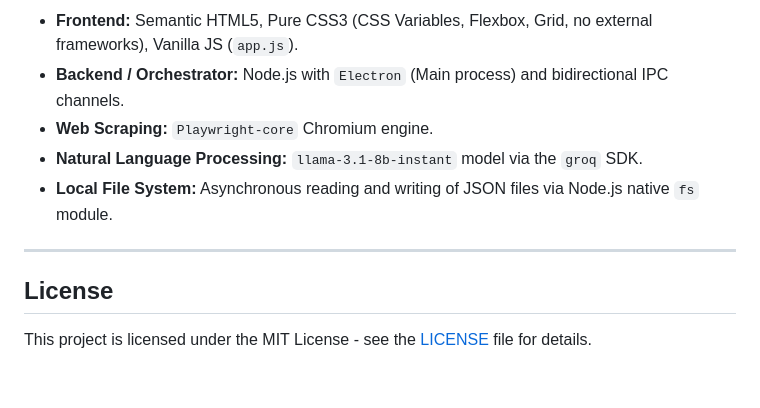
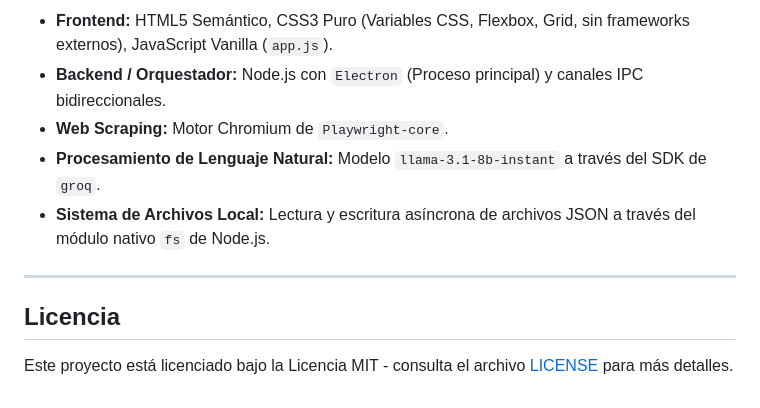
Before and after one commit to 1Zamuken1/SGVA-Assistant, a Markdown page: README.md, the part around one of its changes. GitHub-like rendering.

```diff
--- a/README.md
+++ b/README.md
@@ -59,12 +59,12 @@ This command will create an `.exe` installer in the `dist/` directory using `ele
 
-- **Frontend:** Semantic HTML5, Pure CSS3 (CSS Variables, Flexbox, Grid, no external frameworks), Vanilla JS (`app.js`).
-- **Backend / Orchestrator:** Node.js with `Electron` (Main process) and bidirectional IPC channels.
-- **Web Scraping:** `Playwright-core` Chromium engine.
-- **Natural Language Processing:** `llama-3.1-8b-instant` model via the `groq` SDK.
-- **Local File System:** Asynchronous reading and writing of JSON files via Node.js native `fs` module.
+- **Frontend:** HTML5 Semántico, CSS3 Puro (Variables CSS, Flexbox, Grid, sin frameworks externos), JavaScript Vanilla (`app.js`).
+- **Backend / Orquestador:** Node.js con `Electron` (Proceso principal) y canales IPC bidireccionales.
+- **Web Scraping:** Motor Chromium de `Playwright-core`.
+- **Procesamiento de Lenguaje Natural:** Modelo `llama-3.1-8b-instant` a través del SDK de `groq`.
+- **Sistema de Archivos Local:** Lectura y escritura asíncrona de archivos JSON a través del módulo nativo `fs` de Node.js.
 
 ---
 
-## License
+## Licencia
 
-This project is licensed under the MIT License - see the [LICENSE](LICENSE) file for details.
+Este proyecto está licenciado bajo la Licencia MIT - consulta el archivo [LICENSE](LICENSE) para más detalles.
```
Also changed, not shown: other parts of README.md (+27 -27 lines).
